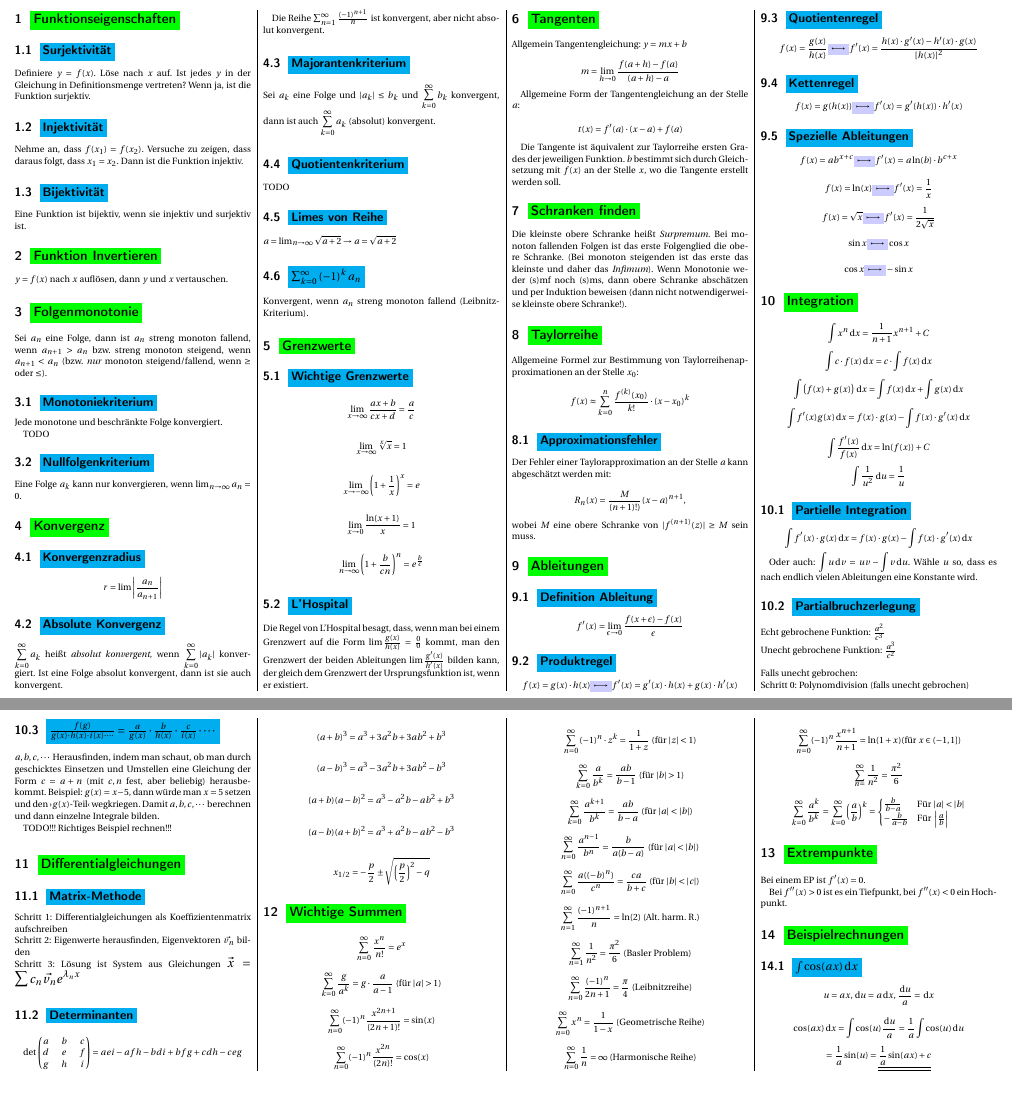
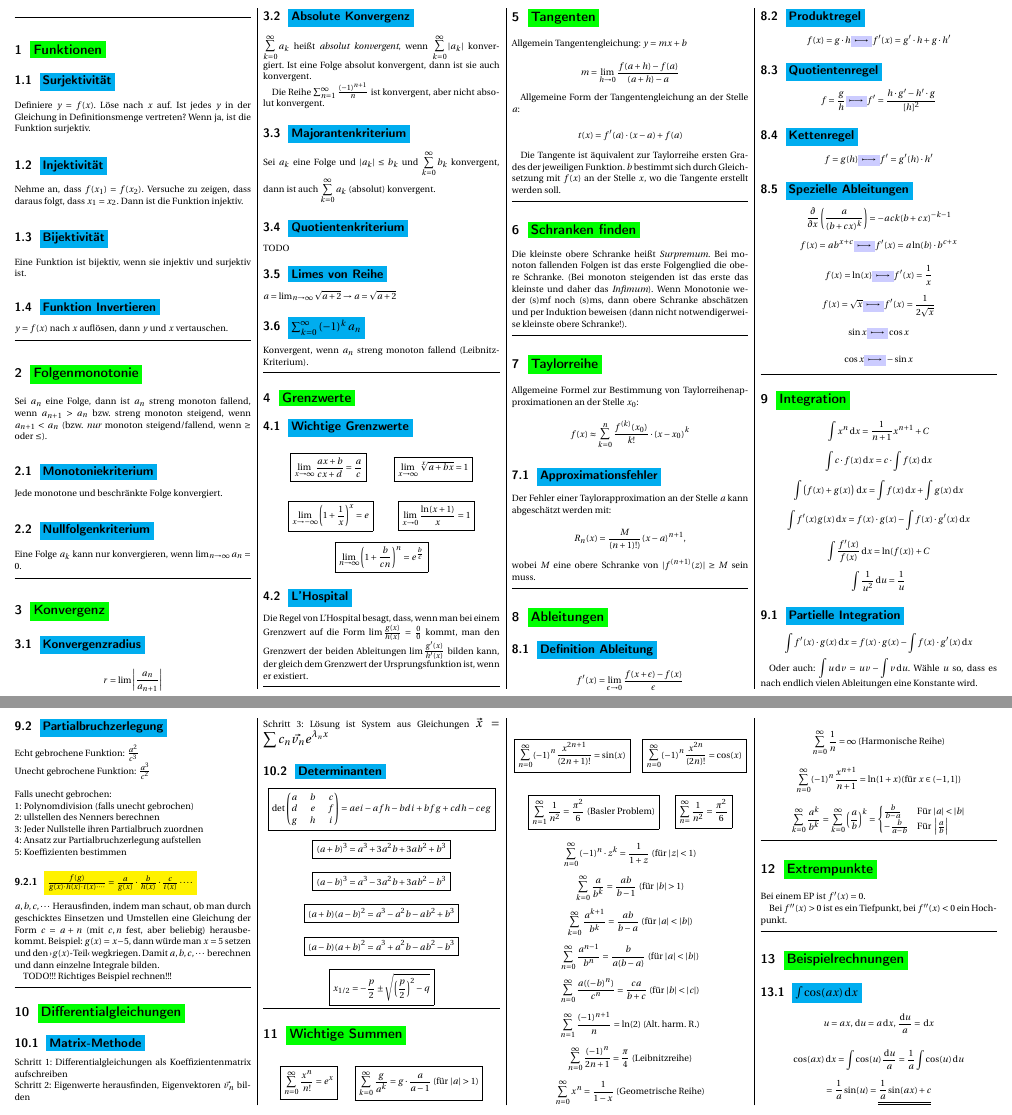
Before and after one commit to NormanTUD/KlausurCheatSheet, a LaTeX document (formeln.tex): two parts of pages 1 and 2 of 2, joined at a grey line, cut so that both start at the same text, the shorter picture padded with empty space. Compiled offline with pdfLaTeX.

Commit message:
initial commit

```diff
--- a/formeln.tex
+++ b/formeln.tex
@@ -10,12 +10,14 @@
 \usepackage{multicol}
 \setlength{\columnseprule}{0.4pt}
 
-
-\newcommand{\mysection}[1]{\section{\fcolorbox{white}{green}{#1}}}
+\newcommand\hr{\par\vspace{-.5\ht\strutbox}\noindent\hrulefill\par}
+\newcommand{\mysection}[1]{\hr\section{\fcolorbox{white}{green}{#1}}}
 \newcommand{\mysubeqsec}[1]{\subsection{\fcolorbox{white}{cyan}{\ensuremath{#1}}}}
 \newcommand{\mysubsubeqsec}[1]{\subsubsection{\fcolorbox{white}{yellow}{\ensuremath{#1}}}}
 \newcommand{\mysubsection}[1]{\subsection{\fcolorbox{white}{cyan}{#1}}}
 \newcommand{\myeq}[1]{\begin{equation*}#1\end{equation*}}
+\newcommand{\bmyeq}[1]{\begin{equation*}\boxed{#1}\end{equation*}}
+\newcommand{\mydoubleeq}[2]{\begin{align*}\boxed{#1} & \hfill & \boxed{#2}\end{align*}}
 
 \newcommand{\dx}{\ensuremath{\,\mathrm{d}x}}
 \newcommand{\du}{\ensuremath{\,\mathrm{d}u}}
@@ -35,7 +37,7 @@
 %\twocolumn
 
 
-\mysection{Funktionseigenschaften}
+\mysection{Funktionen}
 
 \mysubsection{Surjektivität}
 
@@ -51,7 +53,7 @@ $x_1 = x_2$. Dann ist die Funktion injektiv.
 
 Eine Funktion ist bijektiv, wenn sie injektiv und surjektiv ist.
 
-\mysection{Funktion Invertieren}
+\mysubsection{Funktion Invertieren}
 
 $y = f(x)$ nach $x$ auflösen, dann $y$ und $x$ vertauschen.
 
@@ -65,8 +67,6 @@ wenn $\geq$ oder $\leq$).
 \mysubsection{Monotoniekriterium}
 
 Jede monotone und beschränkte Folge konvergiert.
-
-TODO
 
 \mysubsection{Nullfolgenkriterium}
 
@@ -109,15 +109,11 @@ $a = \lim_{n\to\infty} \sqrt{a+2} \rightarrow a = \sqrt{a+2}$
 
 \mysubsection{Wichtige Grenzwerte}
 
-\myeq{\displaystyle \lim_{x \to \infty} \frac{ax+b}{cx+d} = \frac{a}{c}}
+\mydoubleeq{\displaystyle \lim_{x \to \infty} \frac{ax+b}{cx+d} = \frac{a}{c}}{\displaystyle \lim_{x \to \infty} \sqrt[x]{a+bx} = 1}
 
-\myeq{\displaystyle \lim_{x \to \infty} \sqrt[x]{x} = 1}
+\mydoubleeq{\displaystyle \lim_{x \to -\infty} \left(1+\frac{1}{x}\right)^x = e}{\displaystyle \lim_{x \to 0} \frac{\ln(x+1)}{x} = 1}
 
-\myeq{\displaystyle \lim_{x \to -\infty} \left(1+\frac{1}{x}\right)^x = e}
-
-\myeq{\displaystyle \lim_{x \to 0} \frac{\ln(x+1)}{x} = 1}
-
-\myeq{\displaystyle \lim_{n \to \infty} \left(1 + \frac{b}{cn}\right)^n = e^\frac{b}{c}}
+\myeq{\boxed{\displaystyle \lim_{n \to \infty} \left(1 + \frac{b}{cn}\right)^n = e^\frac{b}{c}}}
 
 
 \mysubsection{L'Hospital}
@@ -178,22 +174,24 @@ per Induktion beweisen (dann nicht notwendigerweise kleinste obere Schranke!).
 \mysubsection{Produktregel}
 
 \begin{equation*}
-	f(x) = g(x)\cdot h(x) \myto f'(x) = g'(x)\cdot h(x) + g(x)\cdot h'(x)
+	f(x) = g\cdot h \myto f'(x) = g'\cdot h + g\cdot h'
 \end{equation*}
 
 \mysubsection{Quotientenregel}
 
 \begin{equation*}
-	f(x) = \frac{g(x)}{h(x)} \myto f'(x) = \frac{h(x)\cdot g'(x)-h'(x)\cdot g(x)}{[h(x)]^2}
+	f = \frac{g}{h} \myto f' = \frac{h\cdot g'-h'\cdot g}{[h]^2}
 \end{equation*}
 
 \mysubsection{Kettenregel}
 
 \begin{equation*}
-	f(x) = g(h(x)) \myto f'(x) = g'(h(x))\cdot h'(x)
+	f = g(h) \myto f' = g'(h)\cdot h'
 \end{equation*}
 
 \mysubsection{Spezielle Ableitungen}
+
+\myeq{\frac{\partial}{\partial x}\left(\frac{a}{(b+cx)^k}\right) = -ack(b+cx)^{-k - 1}}
 
 \myeq{f(x) = ab^{x+c} \myto f'(x) = a\ln(b)\cdot b^{c+x}}
 
@@ -233,9 +231,13 @@ nach endlich vielen Ableitungen eine Konstante wird.
 \noindent Unecht gebrochene Funktion: $\frac{a^3}{c^2}$\\
 
 \noindent Falls unecht gebrochen:\\
-\noindent Schritt 0: Polynomdivision (falls unecht gebrochen)
+\noindent 1: Polynomdivision (falls unecht gebrochen)\\
+\noindent 2: ullstellen des Nenners berechnen\\
+\noindent 3: Jeder Nullstelle ihren Partialbruch zuordnen\\
+\noindent 4: Ansatz zur Partialbruchzerlegung aufstellen\\
+\noindent 5: Koeffizienten bestimmen
 
-\mysubeqsec{\frac{f(g)}{g(x)\cdot h(x)\cdot i(x) \cdot \cdots} = \frac{a}{g(x)} \cdot \frac{b}{h(x)} \cdot \frac{c}{i(x)} \cdot \cdots}
+\mysubsubeqsec{\frac{f(g)}{g(x)\cdot h(x)\cdot i(x) \cdot \cdots} = \frac{a}{g(x)} \cdot \frac{b}{h(x)} \cdot \frac{c}{i(x)} \cdot \cdots}
 
 $a, b, c, \cdots$ Herausfinden, indem man schaut, ob man durch geschicktes Einsetzen und Umstellen
 eine Gleichung der Form $c = a + n$ (mit $c, n$ fest, aber beliebig) herausbekommt. Beispiel:
@@ -255,30 +257,28 @@ TODO!!! Richtiges Beispiel rechnen!!!
 
 \mysubsection{Determinanten}
 
-$$ \det \begin{pmatrix} a & b & c \\
+$$ \boxed{\det \begin{pmatrix} a & b & c \\
 	d & e & f \\
 	g & h & i
-\end{pmatrix} = aei - afh - bdi + bfg + cdh - ceg $$
+\end{pmatrix} = aei - afh - bdi + bfg + cdh - ceg} $$
 
-\myeq{(a+b)^3 = a^3 + 3a^2b + 3ab^2 + b^3}
+\bmyeq{(a+b)^3 = a^3 + 3a^2b + 3ab^2 + b^3}
 
-\myeq{(a-b)^3 = a^3 - 3a^2b + 3ab^2 - b^3}
+\bmyeq{(a-b)^3 = a^3 - 3a^2b + 3ab^2 - b^3}
 
-\myeq{(a+b)(a-b)^2 = a^3 -a^2b -ab^2 + b^3}
+\bmyeq{(a+b)(a-b)^2 = a^3 -a^2b -ab^2 + b^3}
 
-\myeq{(a-b)(a+b)^2 = a^3 + a^2b - ab^2 - b^3}
+\bmyeq{(a-b)(a+b)^2 = a^3 + a^2b - ab^2 - b^3}
 
-\myeq{x_{1/2} = -\frac{p}{2} \pm \sqrt{\left(\frac{p}{2}\right)^2-q}}
+\bmyeq{x_{1/2} = -\frac{p}{2} \pm \sqrt{\left(\frac{p}{2}\right)^2-q}}
 
 \mysection{Wichtige Summen}
 
-\myeq{\sum_{n = 0}^\infty \frac{x^n}{n!} = e^x}
+\mydoubleeq{\sum_{n = 0}^\infty \frac{x^n}{n!} = e^x}{\sum_{k = 0}^\infty \frac{g}{a^k} = g\cdot \frac{a}{a-1} \text{ (für } |a| > 1\text{)}}
 
-\myeq{\sum_{k = 0}^\infty \frac{g}{a^k} = g\cdot \frac{a}{a-1} \text{ (für } |a| > 1\text{)}}
+\mydoubleeq{\sum_{n=0}^\infty (-1)^n \frac{x^{2n+1}}{(2n+1)!} = \sin(x)}{\sum_{n=0}^\infty (-1)^n \frac{x^{2n}}{(2n)!} = \cos(x)}
 
-\myeq{\sum_{n=0}^\infty (-1)^n \frac{x^{2n+1}}{(2n+1)!} = \sin(x)}
-
-\myeq{\sum_{n=0}^\infty (-1)^n \frac{x^{2n}}{(2n)!} = \cos(x)}
+\mydoubleeq{\sum_{n=1}^\infty \frac{1}{n^2} = \frac{\pi^2}{6}\text{ (Basler Problem)}}{\sum_{n=}^\infty\frac{1}{n^2} = \frac{\pi^2}{6}}
 
 \myeq{\sum_{n=0}^\infty \left(-1\right)^n\cdot z^k = \frac{1}{1+z} \text{ (für }|z| < 1\text{)}}
 
@@ -292,8 +292,6 @@ $$ \det \begin{pmatrix} a & b & c \\
 
 \myeq{\sum_{n=1}^\infty\frac{(-1)^{n+1}}{n} = \ln(2) \text{ (Alt. harm. R.)}}
 
-\myeq{\sum_{n=1}^\infty \frac{1}{n^2} = \frac{\pi^2}{6}\text{ (Basler Problem)}}
-
 \myeq{\sum_{n = 0}^\infty \frac{(-1)^n}{2n+1} = \frac{\pi}{4} \text{ (Leibnitzreihe)}}
 
 \myeq{\sum_{n=0}^\infty x^n = \frac{1}{1-x} \text{ (Geometrische Reihe)}}
@@ -302,7 +300,6 @@ $$ \det \begin{pmatrix} a & b & c \\
 
 \myeq{\sum_{n = 0}^\infty (-1)^n \frac{x^{n+1}}{n+1} = \ln(1 + x) \text{(für }x \in (-1, 1]\text{)}}
 
-\myeq{\sum_{n=}^\infty\frac{1}{n^2} = \frac{\pi^2}{6}}
 
 \[
 \displaystyle
```
Also changed, not shown: formeln.pdf, formeln.tex (3 more changed lines), 4 other files.
